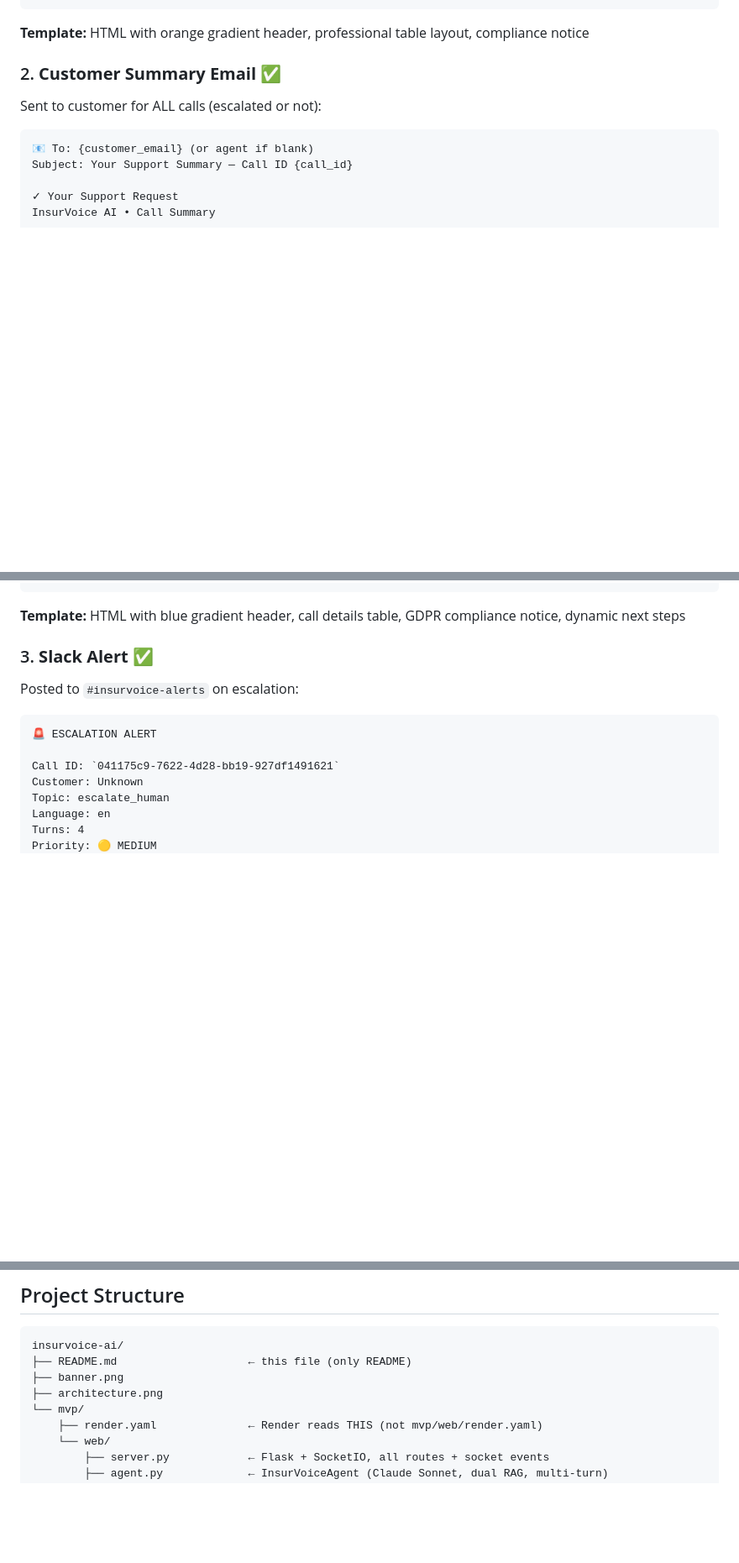
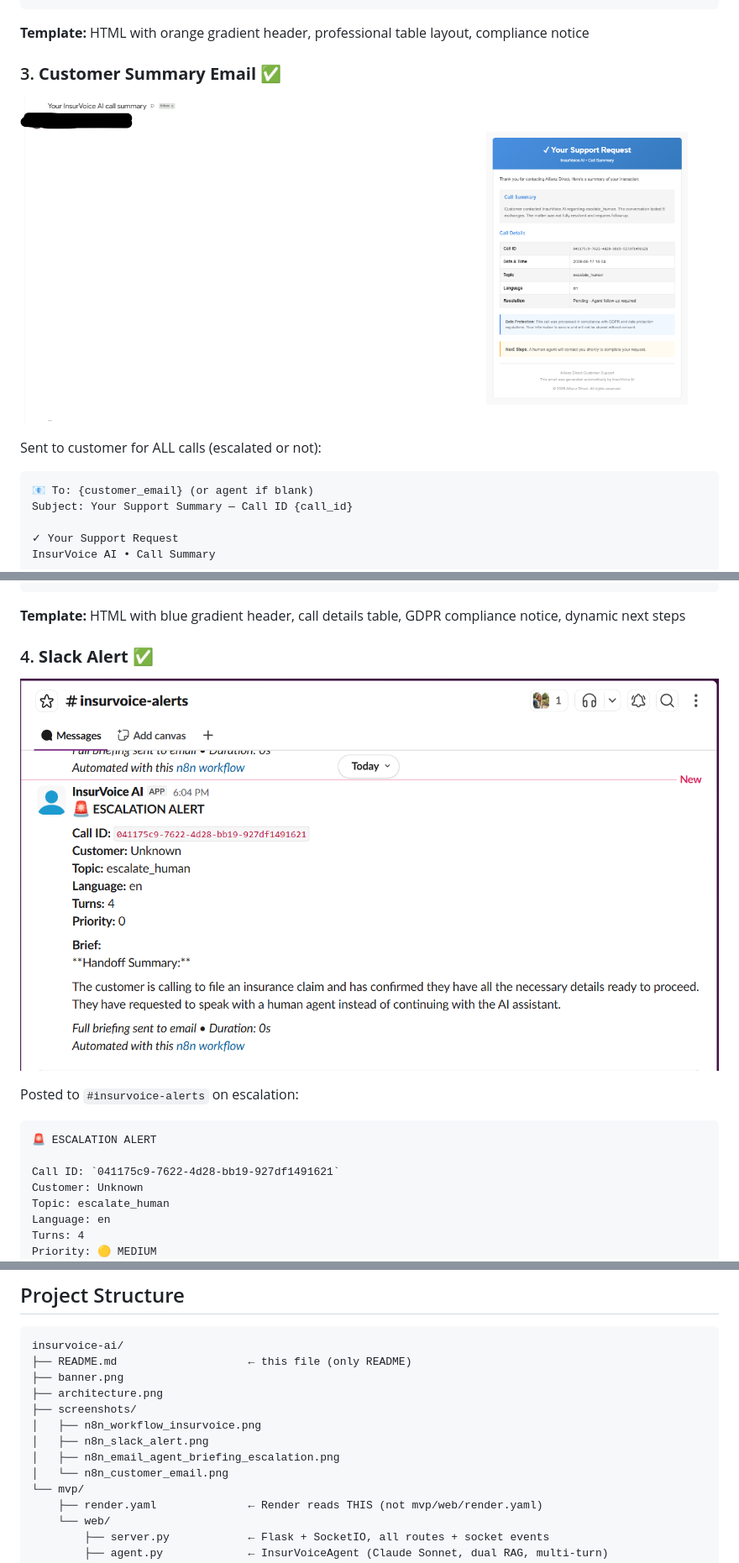
Before and after one commit to dbystrova26/insurvoice-ai, a Markdown page: README.md, 3 parts joined by grey strips. Shown at 84% size. Rendered like a GitHub page; blank space fills up the shorter version.

```diff
--- a/README.md
+++ b/README.md
@@ -185,7 +193,9 @@ Agent Briefing:
 
 **Template:** HTML with orange gradient header, professional table layout, compliance notice
 
-### 2. **Customer Summary Email** ✅
+### 3. **Customer Summary Email** ✅
+
+![Customer Summary Email](screenshots/n8n_customer_email.png)
 
 Sent to customer for ALL calls (escalated or not):
 
@@ -220,7 +230,9 @@ to complete your request.
 
 **Template:** HTML with blue gradient header, call details table, GDPR compliance notice, dynamic next steps
 
-### 3. **Slack Alert** ✅
+### 4. **Slack Alert** ✅
+
+![Slack Alert](screenshots/n8n_slack_alert.png)
 
 Posted to `#insurvoice-alerts` on escalation:
 
@@ -629,6 +635,11 @@ insurvoice-ai/
 ├── README.md                    ← this file (only README)
 ├── banner.png
 ├── architecture.png
+├── screenshots/
+│   ├── n8n_workflow_insurvoice.png
+│   ├── n8n_slack_alert.png
+│   ├── n8n_email_agent_briefing_escalation.png
+│   └── n8n_customer_email.png
 └── mvp/
     ├── render.yaml              ← Render reads THIS (not mvp/web/render.yaml)
     └── web/
```
Also changed, not shown: other parts of README.md (+16 -14 lines).
